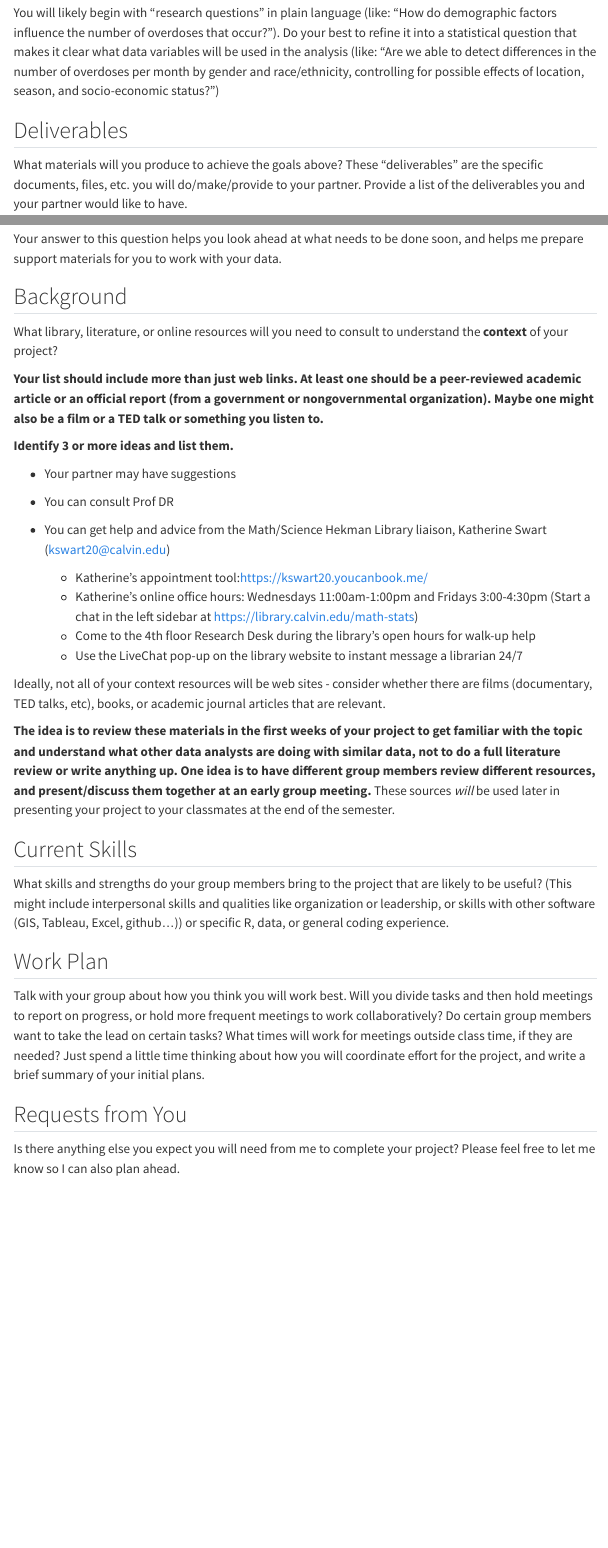
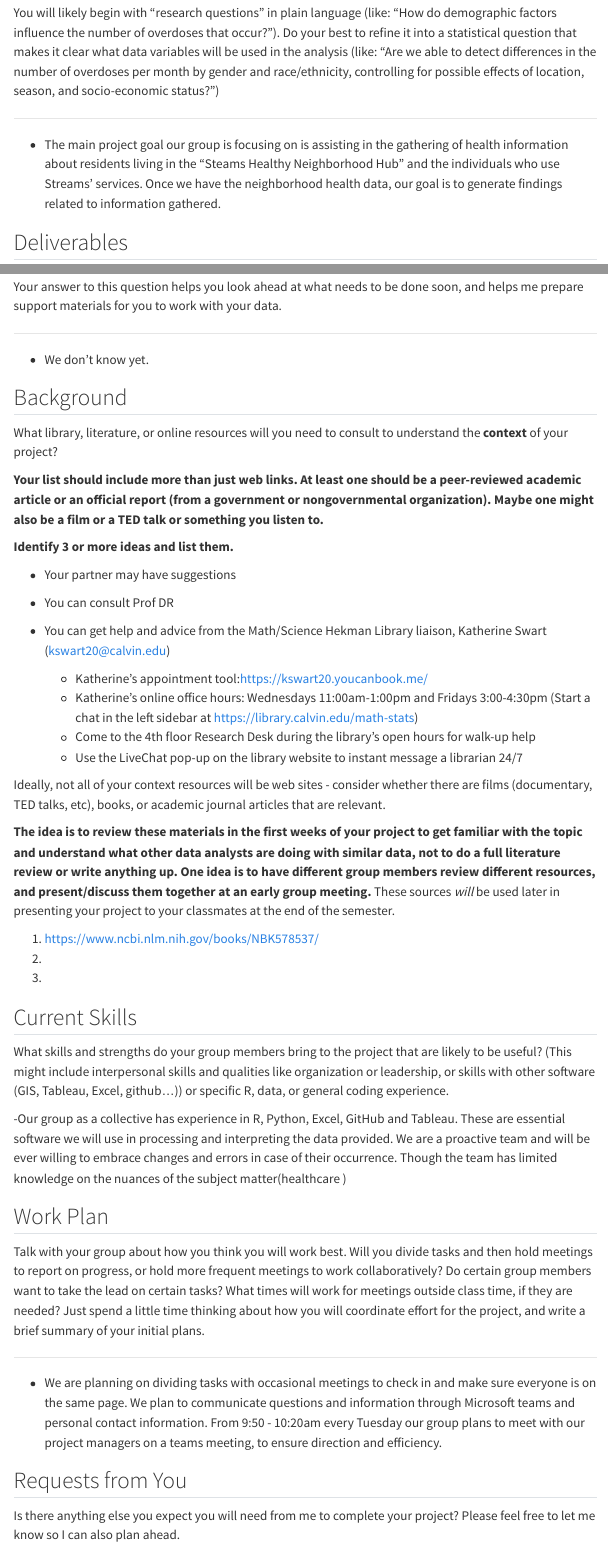
Before and after one commit to nghtctrl/proj-streams, a Quarto document (01-statement_of_work/statement_of_work.qmd): the page in a window 1100 px wide, from 680 px down, and a second part further down, joined at a grey line. Rendered offline with R 4.5, knitr and Pandoc in place of Quarto, with nearby package versions; menus at the side of the page are left out.

Commit message:
Initial pre-meeting draft

```diff
--- a/01-statement_of_work/statement_of_work.qmd
+++ b/01-statement_of_work/statement_of_work.qmd
@@ -33,6 +33,10 @@ makes it clear what data variables will be used in the analysis (like:
 "Are we able to detect differences in the number of overdoses per month
 by gender and race/ethnicity, controlling for possible effects of
 location, season, and socio-economic status?")
+
+---
+
+- The main project goal our group is focusing on is assisting in the gathering of health information about residents living in the "Steams Healthy Neighborhood Hub" and the individuals who use Streams' services. Once we have the neighborhood health data, our goal is to generate findings related to information gathered.
 
 ## Deliverables
 
@@ -97,6 +113,10 @@ If you do not know yet, just say so.
 Your answer to this question helps you look ahead at what needs to be
 done soon, and helps me prepare support materials for you to work with
 your data.
+
+---
+
+- We don't know yet.
 
 ## Background
 
@@ -139,6 +159,10 @@ different resources, and present/discuss them together at an early group
 meeting.** These sources *will* be used later in presenting your project
 to your classmates at the end of the semester.
 
+1. https://www.ncbi.nlm.nih.gov/books/NBK578537/
+2.
+3.
+
 ## Current Skills
 
 What skills and strengths do your group members bring to the project
@@ -146,6 +170,12 @@ that are likely to be useful? (This might include interpersonal skills
 and qualities like organization or leadership, or skills with other
 software (GIS, Tableau, Excel, github...)) or specific R, data, or
 general coding experience.
+
+-Our group as a collective has experience in R, Python, Excel, GitHub and Tableau. These
+are essential software we will use in processing and interpreting the data provided.
+We are a proactive team and will be ever willing to embrace changes and errors in
+case of their occurrence. Though the team has limited knowledge on the nuances of the
+subject matter(healthcare )
 
 ## Work Plan
 
@@ -157,3 +187,6 @@ outside class time, if they are needed? Just spend a little time
 thinking about how you will coordinate effort for the project, and write
 a brief summary of your initial plans.
 
+---
+
+- We are planning on dividing tasks with occasional meetings to check in and make sure everyone is on the same page. We plan to communicate questions and information through Microsoft teams and personal contact information. From 9:50 - 10:20am every Tuesday our group plans to meet with our project managers on a teams meeting, to ensure direction and efficiency.
```
Also changed, not shown: 01-statement_of_work/statement_of_work.qmd (18 more changed lines).
